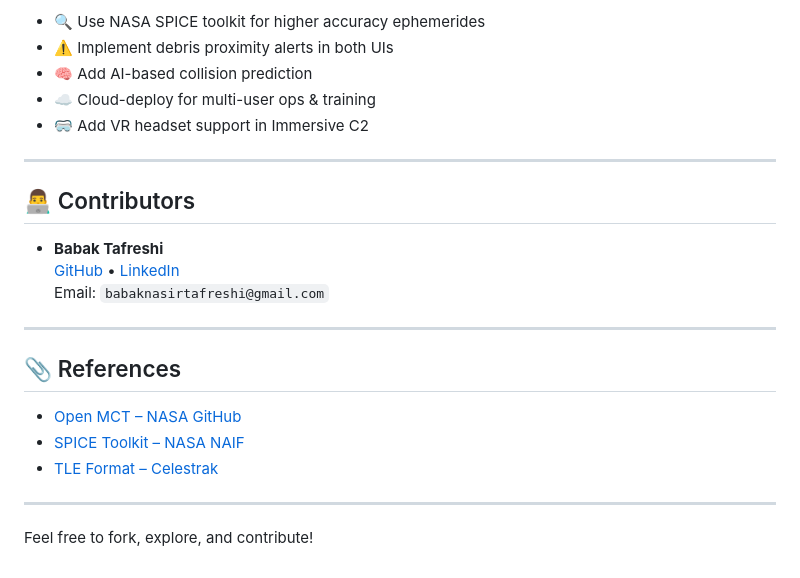
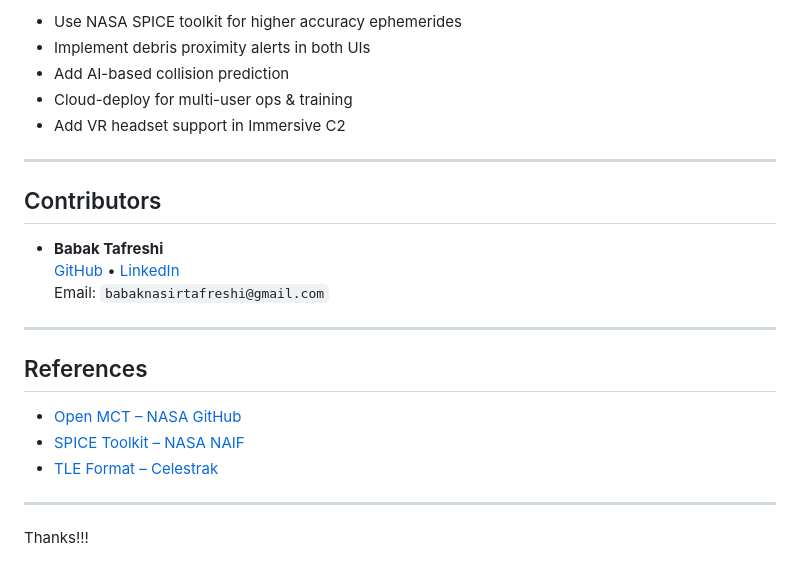
Before and after one commit to babak-tafreshi/openmct_MIMS, a Markdown page: README.md, the part around one of its changes. Drawn GitHub-style.

```diff
--- a/README.md
+++ b/README.md
@@ -117,13 +114,13 @@ It polls telemetry (JSON) at runtime and updates the visualization accordingly.
 
-- 🔍 Use NASA SPICE toolkit for higher accuracy ephemerides
-- ⚠️ Implement debris proximity alerts in both UIs
-- 🧠 Add AI-based collision prediction
-- ☁️ Cloud-deploy for multi-user ops & training
-- 🥽 Add VR headset support in Immersive C2
+-  Use NASA SPICE toolkit for higher accuracy ephemerides
+-  Implement debris proximity alerts in both UIs
+-  Add AI-based collision prediction
+-  Cloud-deploy for multi-user ops & training
+-  Add VR headset support in Immersive C2
 
 ---
 
-## 👨‍💻 Contributors
+##  Contributors
 
 - **Babak Tafreshi**
   [GitHub](https://github.com/) • [LinkedIn](https://linkedin.com/in/...)
@@ -131,7 +128,7 @@ It polls telemetry (JSON) at runtime and updates the visualization accordingly.
 
 ---
 
-## 📎 References
+##  References
 
 - [Open MCT – NASA GitHub](https://github.com/nasa/openmct)
 - [SPICE Toolkit – NASA NAIF](https://naif.jpl.nasa.gov/naif/)
@@ -139,4 +136,4 @@ It polls telemetry (JSON) at runtime and updates the visualization accordingly.
 
 ---
 
-Feel free to fork, explore, and contribute!
+Thanks!!!
```
Also changed, not shown: other parts of README.md (+16 -19 lines).
